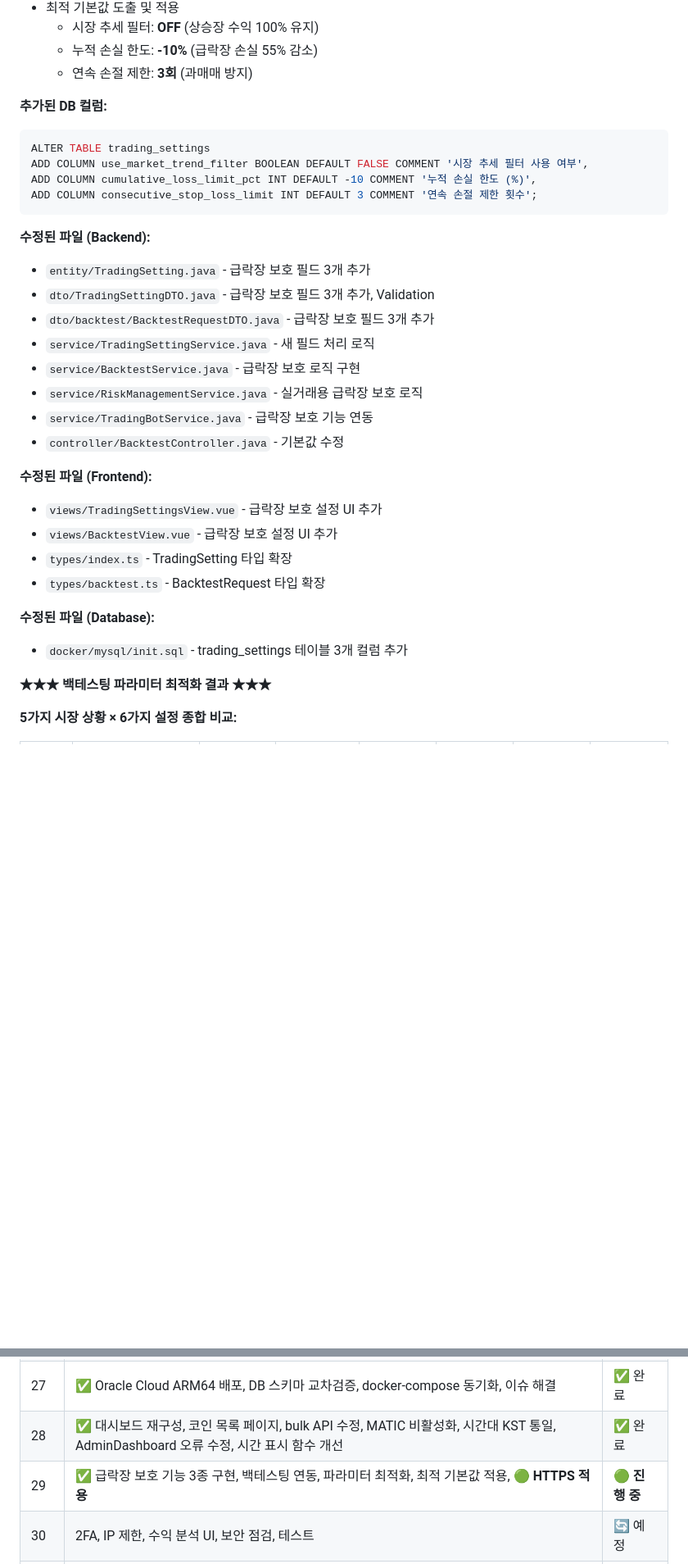
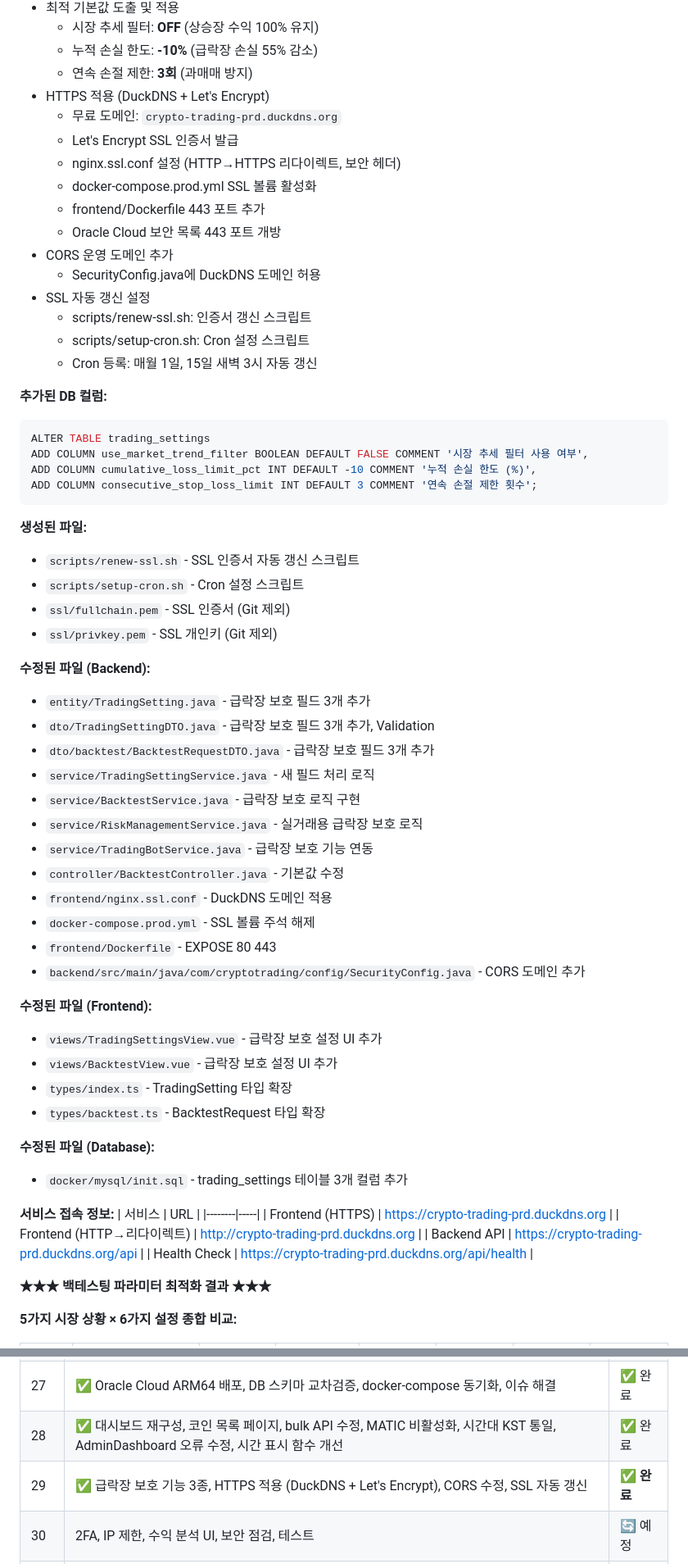
Before and after one commit to kros235/crypto-trading-system, a Markdown page: README.md, 2 parts joined by grey strips. Shown at 82% size. GitHub-like rendering; blank space fills up the shorter version.

Commit message:
Day 29 완료: HTTPS 적용 (DuckDNS + Let's Encrypt), CORS 수정, SSL 자동 갱신

````diff
--- a/README.md
+++ b/README.md
@@ -2135,6 +2135,19 @@ docker logs crypto-backend-prod --tail 50
   - 시장 추세 필터: **OFF** (상승장 수익 100% 유지)
   - 누적 손실 한도: **-10%** (급락장 손실 55% 감소)
   - 연속 손절 제한: **3회** (과매매 방지)
+- HTTPS 적용 (DuckDNS + Let's Encrypt)
+  - 무료 도메인: `crypto-trading-prd.duckdns.org`
+  - Let's Encrypt SSL 인증서 발급
+  - nginx.ssl.conf 설정 (HTTP→HTTPS 리다이렉트, 보안 헤더)
+  - docker-compose.prod.yml SSL 볼륨 활성화
+  - frontend/Dockerfile 443 포트 추가
+  - Oracle Cloud 보안 목록 443 포트 개방
+- CORS 운영 도메인 추가
+  - SecurityConfig.java에 DuckDNS 도메인 허용
+- SSL 자동 갱신 설정
+  - scripts/renew-ssl.sh: 인증서 갱신 스크립트
+  - scripts/setup-cron.sh: Cron 설정 스크립트
+  - Cron 등록: 매월 1일, 15일 새벽 3시 자동 갱신
 
 **추가된 DB 컬럼:**
 ```sql
@@ -2143,6 +2156,12 @@ ADD COLUMN use_market_trend_filter BOOLEAN DEFAULT FALSE COMMENT '시장 추세
 ADD COLUMN cumulative_loss_limit_pct INT DEFAULT -10 COMMENT '누적 손실 한도 (%)',
 ADD COLUMN consecutive_stop_loss_limit INT DEFAULT 3 COMMENT '연속 손절 제한 횟수';
 ```
+
+**생성된 파일:**
+- `scripts/renew-ssl.sh` - SSL 인증서 자동 갱신 스크립트
+- `scripts/setup-cron.sh` - Cron 설정 스크립트
+- `ssl/fullchain.pem` - SSL 인증서 (Git 제외)
+- `ssl/privkey.pem` - SSL 개인키 (Git 제외)
 
 **수정된 파일 (Backend):**
 - `entity/TradingSetting.java` - 급락장 보호 필드 3개 추가
@@ -2153,6 +2172,10 @@ ADD COLUMN consecutive_stop_loss_limit INT DEFAULT 3 COMMENT '연속 손절 제
 - `service/RiskManagementService.java` - 실거래용 급락장 보호 로직
 - `service/TradingBotService.java` - 급락장 보호 기능 연동
 - `controller/BacktestController.java` - 기본값 수정
+- `frontend/nginx.ssl.conf` - DuckDNS 도메인 적용
+- `docker-compose.prod.yml` - SSL 볼륨 주석 해제
+- `frontend/Dockerfile` - EXPOSE 80 443
+- `backend/src/main/java/com/cryptotrading/config/SecurityConfig.java` - CORS 도메인 추가
 
 **수정된 파일 (Frontend):**
 - `views/TradingSettingsView.vue` - 급락장 보호 설정 UI 추가
@@ -2162,6 +2185,14 @@ ADD COLUMN consecutive_stop_loss_limit INT DEFAULT 3 COMMENT '연속 손절 제
 
 **수정된 파일 (Database):**
 - `docker/mysql/init.sql` - trading_settings 테이블 3개 컬럼 추가
+
+**서비스 접속 정보:**
+| 서비스 | URL |
+|--------|-----|
+| Frontend (HTTPS) | https://crypto-trading-prd.duckdns.org |
+| Frontend (HTTP→리다이렉트) | http://crypto-trading-prd.duckdns.org |
+| Backend API | https://crypto-trading-prd.duckdns.org/api |
+| Health Check | https://crypto-trading-prd.duckdns.org/api/health |
 
 **★★★ 백테스팅 파라미터 최적화 결과 ★★★**
 
@@ -2388,7 +2427,7 @@ ADD COLUMN consecutive_stop_loss_limit INT DEFAULT 3 COMMENT '연속 손절 제
 | 26 | ✅ AI 뉴스 분석 - 지표 연동 + 뉴스 페이지 UI | ✅ 완료 |
 | 27 | ✅ Oracle Cloud ARM64 배포, DB 스키마 교차검증, docker-compose 동기화, 이슈 해결 | ✅ 완료 |
 | 28 | ✅ 대시보드 재구성, 코인 목록 페이지, bulk API 수정, MATIC 비활성화, 시간대 KST 통일, AdminDashboard 오류 수정, 시간 표시 함수 개선 | ✅ 완료 |
-| 29 | ✅ 급락장 보호 기능 3종 구현, 백테스팅 연동, 파라미터 최적화, 최적 기본값 적용, **🟢 HTTPS 적용** | **🟢 진행 중** |
+| 29 | ✅ 급락장 보호 기능 3종, HTTPS 적용 (DuckDNS + Let's Encrypt), CORS 수정, SSL 자동 갱신 | **✅ 완료** |
 | 30 | 2FA, IP 제한, 수익 분석 UI, 보안 점검, 테스트 | 🔄 예정 |
 | 31 | 운영 문서 작성, v1.0 릴리즈 | 🔴 필수 |
 
````
Also changed, not shown: other parts of README.md (+12 -2 lines).
